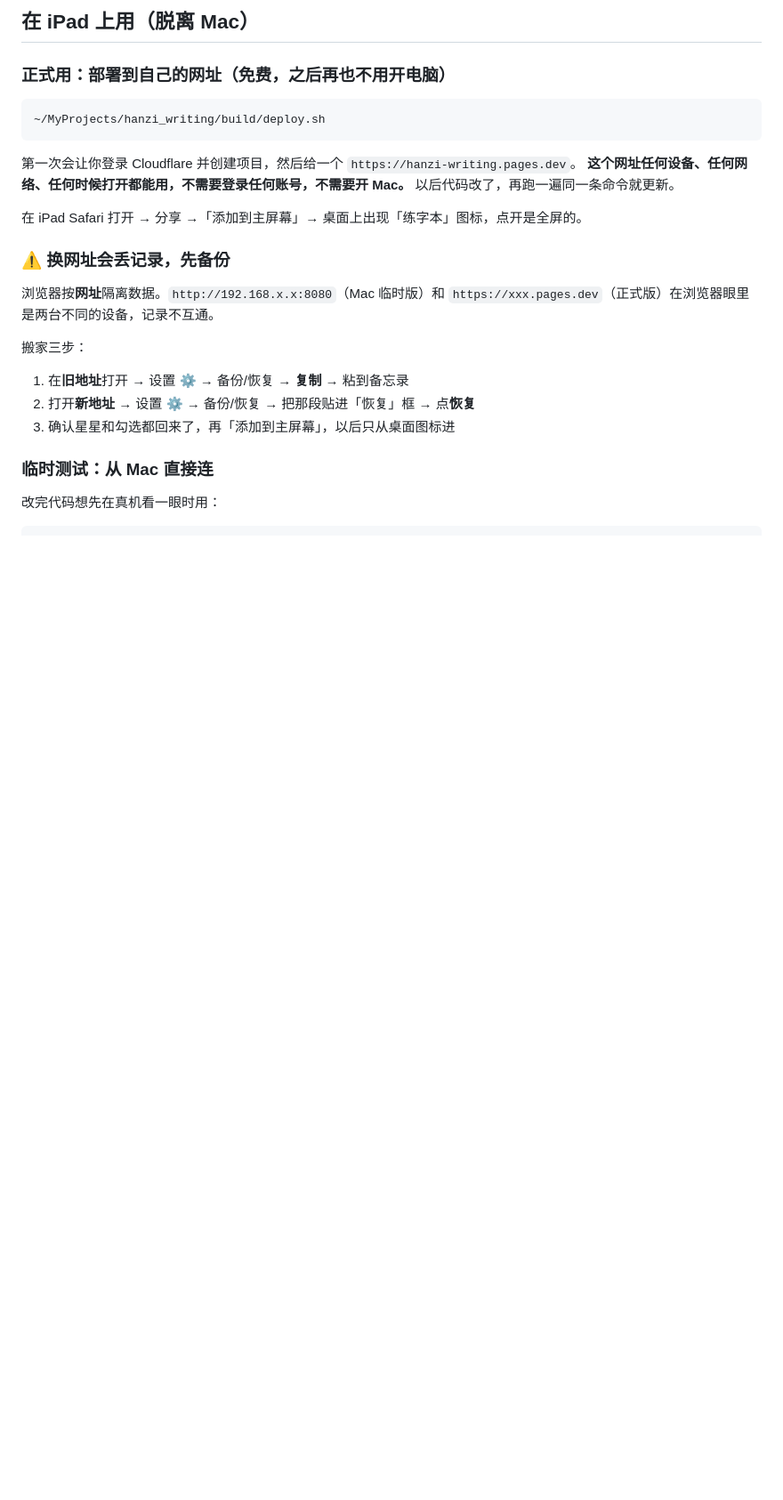
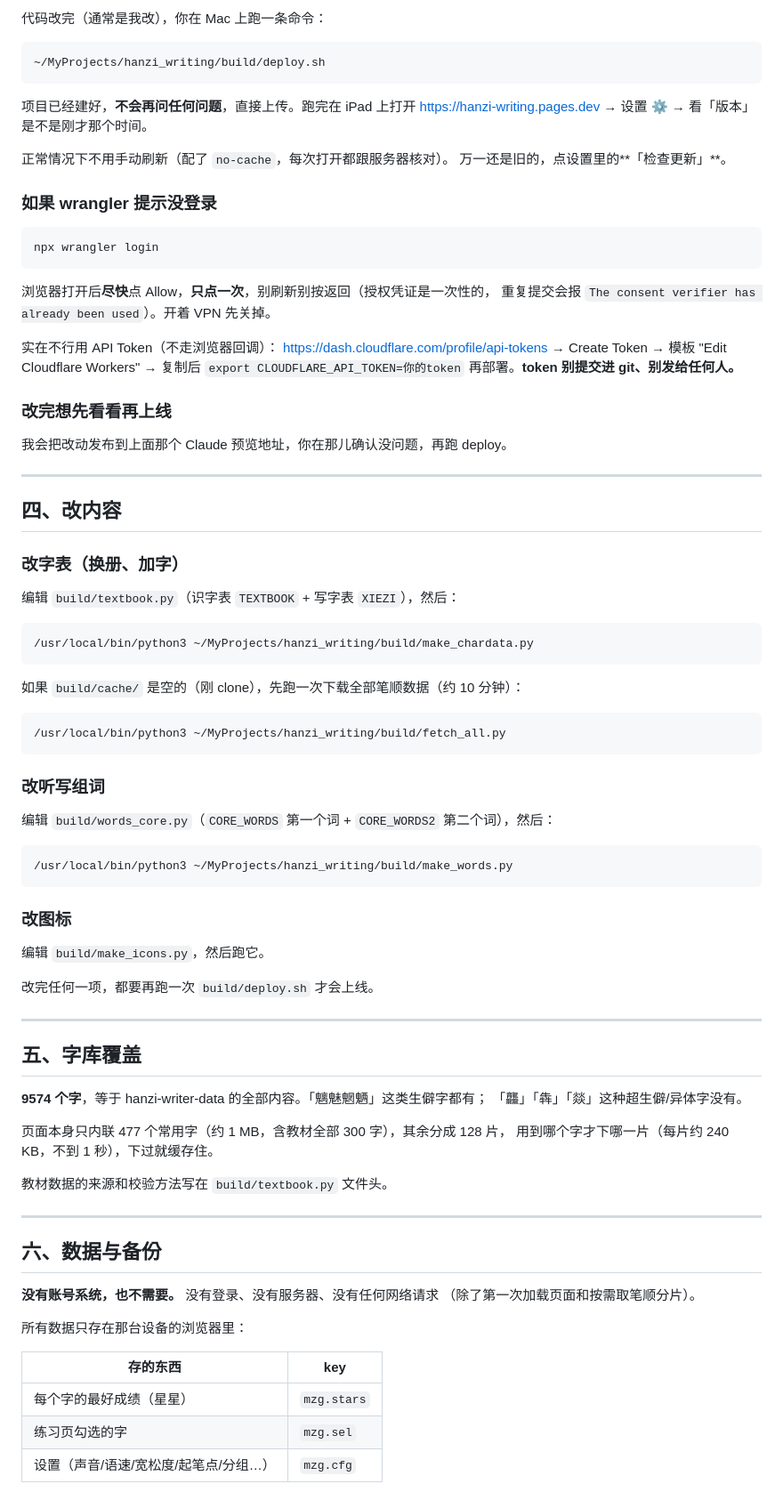
Before and after one commit to hyyh1989/hanzi_writing, a Markdown page: README.md, the part around one of its changes. Shown at 89% size. GitHub-like rendering; blank space fills up the shorter version.

````diff
--- a/README.md
+++ b/README.md
@@ -94,29 +79,89 @@ build/
 
-## 在 iPad 上用（脱离 Mac）
-
-### 正式用：部署到自己的网址（免费，之后再也不用开电脑）
+代码改完（通常是我改），你在 Mac 上跑一条命令：
 
 ```bash
 ~/MyProjects/hanzi_writing/build/deploy.sh
 ```
 
-第一次会让你登录 Cloudflare 并创建项目，然后给一个 `https://hanzi-writing.pages.dev`。
-**这个网址任何设备、任何网络、任何时候打开都能用，不需要登录任何账号，不需要开 Mac。**
-以后代码改了，再跑一遍同一条命令就更新。
+项目已经建好，**不会再问任何问题**，直接上传。跑完在 iPad 上打开
+https://hanzi-writing.pages.dev → 设置 ⚙ → 看「版本」是不是刚才那个时间。
 
-在 iPad Safari 打开 → 分享 →「添加到主屏幕」→ 桌面上出现「练字本」图标，点开是全屏的。
+正常情况下不用手动刷新（配了 `no-cache`，每次打开都跟服务器核对）。
+万一还是旧的，点设置里的**「检查更新」**。
 
-### ⚠️ 换网址会丢记录，先备份
+### 如果 wrangler 提示没登录
 
-浏览器按**网址**隔离数据。`http://192.168.x.x:8080`（Mac 临时版）和
-`https://xxx.pages.dev`（正式版）在浏览器眼里是两台不同的设备，记录不互通。
+```bash
+npx wrangler login
+```
 
-搬家三步：
+浏览器打开后**尽快**点 Allow，**只点一次**，别刷新别按返回（授权凭证是一次性的，
+重复提交会报 `The consent verifier has already been used`）。开着 VPN 先关掉。
 
-1. 在**旧地址**打开 → 设置 ⚙ → 备份/恢复 → **复制** → 粘到备忘录
-2. 打开**新地址** → 设置 ⚙ → 备份/恢复 → 把那段贴进「恢复」框 → 点**恢复**
-3. 确认星星和勾选都回来了，再「添加到主屏幕」，以后只从桌面图标进
+实在不行用 API Token（不走浏览器回调）：
+https://dash.cloudflare.com/profile/api-tokens → Create Token → 模板 "Edit Cloudflare Workers"
+→ 复制后 `export CLOUDFLARE_API_TOKEN=你的token` 再部署。**token 别提交进 git、别发给任何人。**
 
-### 临时测试：从 Mac 直接连
+### 改完想先看看再上线
 
-改完代码想先在真机看一眼时用：
+我会把改动发布到上面那个 Claude 预览地址，你在那儿确认没问题，再跑 deploy。
+
+---
+
+## 四、改内容
+
+### 改字表（换册、加字）
+
+编辑 `build/textbook.py`（识字表 `TEXTBOOK` + 写字表 `XIEZI`），然后：
+
+```bash
+/usr/local/bin/python3 ~/MyProjects/hanzi_writing/build/make_chardata.py
+```
+
+如果 `build/cache/` 是空的（刚 clone），先跑一次下载全部笔顺数据（约 10 分钟）：
+
+```bash
+/usr/local/bin/python3 ~/MyProjects/hanzi_writing/build/fetch_all.py
+```
+
+### 改听写组词
+
+编辑 `build/words_core.py`（`CORE_WORDS` 第一个词 + `CORE_WORDS2` 第二个词），然后：
+
+```bash
+/usr/local/bin/python3 ~/MyProjects/hanzi_writing/build/make_words.py
+```
+
+### 改图标
+
+编辑 `build/make_icons.py`，然后跑它。
+
+改完任何一项，都要再跑一次 `build/deploy.sh` 才会上线。
+
+---
+
+## 五、字库覆盖
+
+**9574 个字**，等于 hanzi-writer-data 的全部内容。「魑魅魍魉」这类生僻字都有；
+「龘」「犇」「燚」这种超生僻/异体字没有。
+
+页面本身只内联 477 个常用字（约 1 MB，含教材全部 300 字），其余分成 128 片，
+用到哪个字才下哪一片（每片约 240 KB，不到 1 秒），下过就缓存住。
+
+教材数据的来源和校验方法写在 `build/textbook.py` 文件头。
+
+---
+
+## 六、数据与备份
+
+**没有账号系统，也不需要。** 没有登录、没有服务器、没有任何网络请求
+（除了第一次加载页面和按需取笔顺分片）。
+
+所有数据只存在那台设备的浏览器里：
+
+| 存的东西 | key |
+|---|---|
+| 每个字的最好成绩（星星） | `mzg.stars` |
+| 练习页勾选的字 | `mzg.sel` |
+| 设置（声音/语速/宽松度/起笔点/分组…） | `mzg.cfg` |
+
````
Also changed, not shown: other parts of README.md (+111 -103 lines), CLAUDE.md (+131 -106 lines), CLOUDFLARE.md (added, +103 -0 lines).
